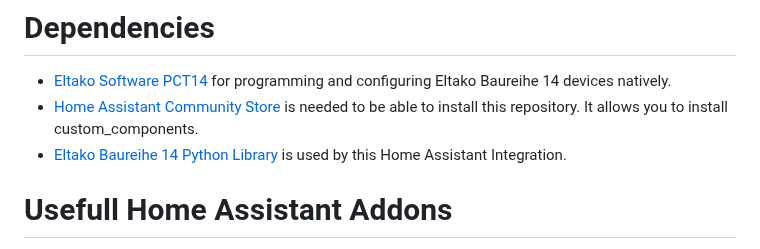
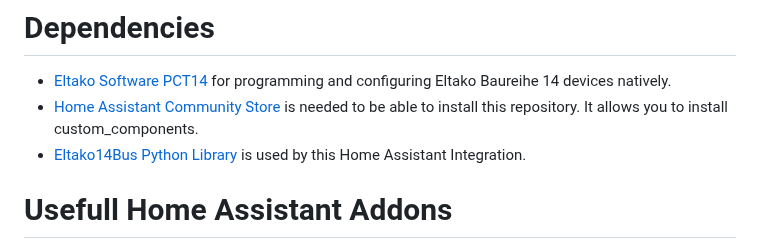
Before and after one commit to grimmpp/home-assistant-eltako, a Markdown page: README.md, the part around the change. Rendered like a GitHub page.

Commit message:
docs adapted

```diff
--- a/README.md
+++ b/README.md
@@ -57,7 +57,7 @@ Sender EEPs currently supported for the different platforms are:
 # Dependencies
 * [Eltako Software PCT14](https://www.eltako.com/en/software-pct14/) for programming and configuring Eltako Baureihe 14 devices natively.
 * [Home Assistant Community Store](https://hacs.xyz/) is needed to be able to install this repository. It allows you to install custom_components.
-* [Eltako Baureihe 14 Python Library](https://github.com/michaelpiron/eltako14bus) is used by this Home Assistant Integration.
+* [Eltako14Bus Python Library](https://github.com/grimmpp/eltako14bus) is used by this Home Assistant Integration.
 
 
 # Usefull Home Assistant Addons
```
